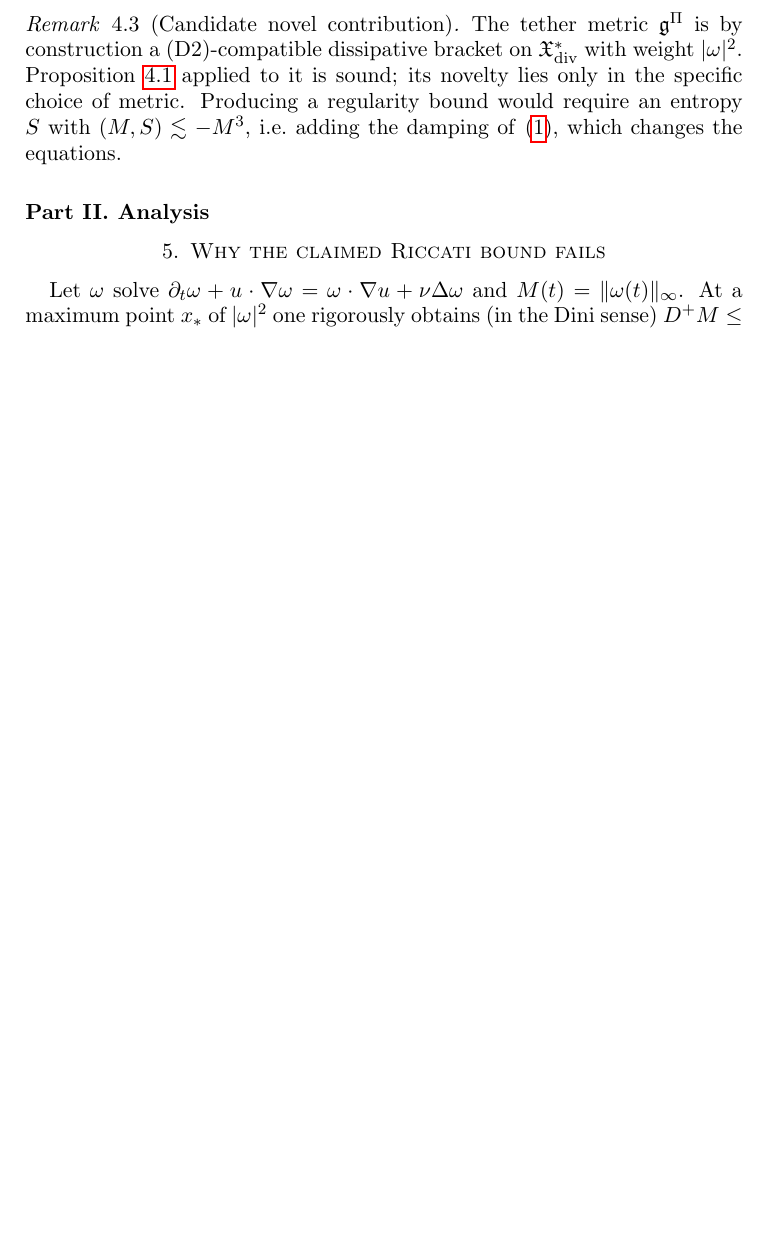
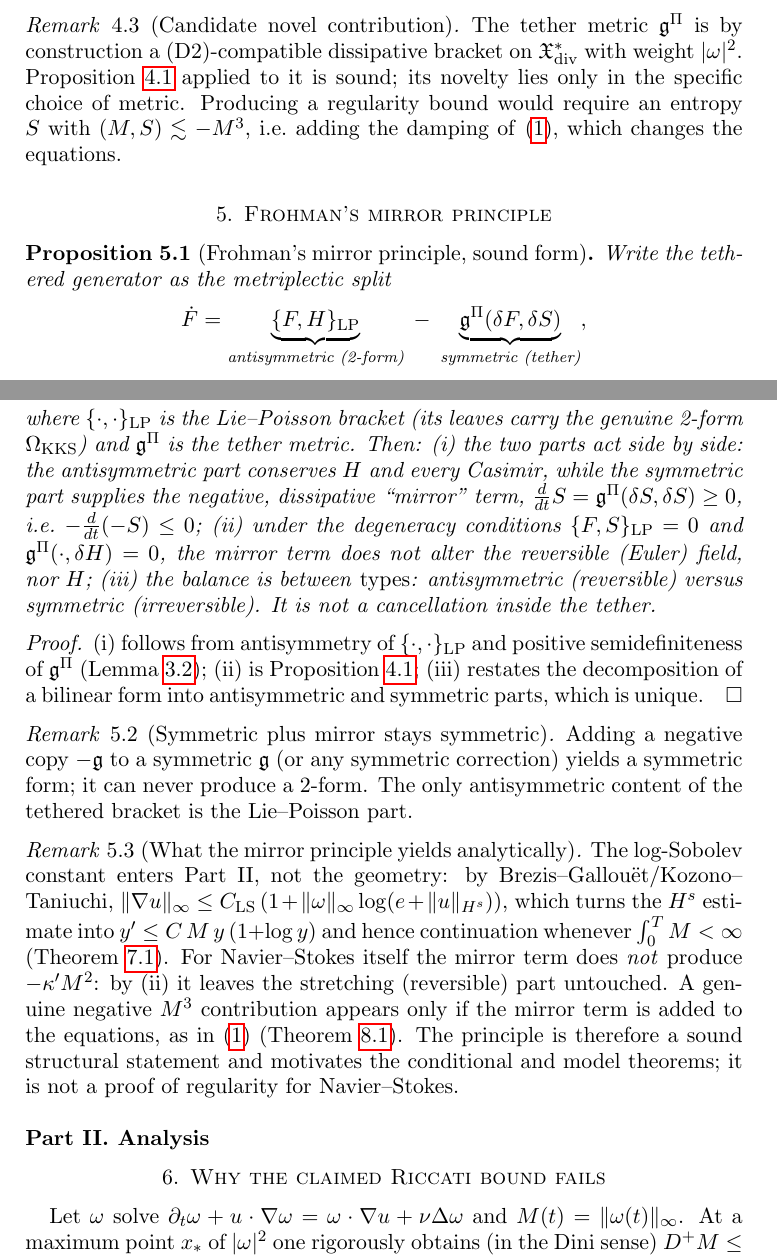
Before and after one commit to BenFrohman/frohmanian-tether-manuscript-2026-06-01, a LaTeX paper (two_part/tether_two_part.tex): part of page 4 of 6 before the commit and two parts of pages 4 and 5 of 7 after it, the two joined at a grey line, cut so that both start at the same text, the shorter picture padded with empty space. Compiled offline with pdfLaTeX.

Commit message:
Add Frohman's mirror principle (metriplectic split, sound form)

```diff
--- a/two_part/tether_two_part.tex
+++ b/two_part/tether_two_part.tex
@@ -119,6 +119,24 @@ The tether metric $\mathfrak g^\Pi$ is by construction a (D2)-compatible dissipa
 Proposition~\ref{prop:degen} applied to it is sound; its novelty lies only in the specific choice of metric. Producing a regularity bound would require an entropy $S$ with $(M,S)\lesssim -M^3$, i.e.\ adding the damping of \eqref{eq:model}, which changes the equations.
 \end{remark}
 
+
+\section{Frohman's mirror principle}
+\begin{proposition}[Frohman's mirror principle, sound form]\label{prop:mirror}
+Write the tethered generator as the metriplectic split
+\[ \dot F=\underbrace{\{F,H\}_{\rm LP}}_{\text{antisymmetric (2-form)}}\;-\;\underbrace{\mathfrak g^\Pi(\delta F,\delta S)}_{\text{symmetric (tether)}}, \]
+where $\{\cdot,\cdot\}_{\rm LP}$ is the Lie--Poisson bracket (its leaves carry the genuine 2-form $\Omega_{\rm KKS}$) and $\mathfrak g^\Pi$ is the tether metric. Then:
+(i) the two parts act side by side: the antisymmetric part conserves $H$ and every Casimir, while the symmetric part supplies the negative, dissipative ``mirror'' term, $\frac{d}{dt}S=\mathfrak g^\Pi(\delta S,\delta S)\ge0$, i.e.\ $-\frac{d}{dt}(-S)\le0$;
+(ii) under the degeneracy conditions $\{F,S\}_{\rm LP}=0$ and $\mathfrak g^\Pi(\cdot,\delta H)=0$, the mirror term does not alter the reversible (Euler) field, nor $H$;
+(iii) the balance is between \emph{types}: antisymmetric (reversible) versus symmetric (irreversible). It is not a cancellation inside the tether.
+\end{proposition}
+\begin{proof}(i) follows from antisymmetry of $\{\cdot,\cdot\}_{\rm LP}$ and positive semidefiniteness of $\mathfrak g^\Pi$ (Lemma~\ref{lem:sym}); (ii) is Proposition~\ref{prop:degen}; (iii) restates the decomposition of a bilinear form into antisymmetric and symmetric parts, which is unique.\end{proof}
+\begin{remark}[Symmetric plus mirror stays symmetric]
+Adding a negative copy $-\mathfrak g$ to a symmetric $\mathfrak g$ (or any symmetric correction) yields a symmetric form; it can never produce a 2-form. The only antisymmetric content of the tethered bracket is the Lie--Poisson part.
+\end{remark}
+\begin{remark}[What the mirror principle yields analytically]
+The log-Sobolev constant enters Part~II, not the geometry: by Brezis--Gallou\"et/Kozono--Taniuchi, $\|\nabla u\|_\infty\le C_{\rm LS}\,(1+\|\omega\|_\infty\log(e+\|u\|_{H^s}))$, which turns the $H^s$ estimate into $y'\le C\,M\,y\,(1+\log y)$ and hence continuation whenever $\int_0^T M<\infty$ (Theorem~\ref{thm:cond}). For Navier--Stokes itself the mirror term does \emph{not} produce $-\kappa'M^2$: by (ii) it leaves the stretching (reversible) part untouched. A genuine negative $M^3$ contribution appears only if the mirror term is added to the equations, as in \eqref{eq:model} (Theorem~\ref{thm:model}). The principle is therefore a sound structural statement and motivates the conditional and model theorems; it is not a proof of regularity for Navier--Stokes.
+\end{remark}
+
 \part*{Part II. Analysis}
 \section{Why the claimed Riccati bound fails}
 Let $\omega$ solve $\partial_t\omega+u\cdot\nabla\omega=\omega\cdot\nabla u+\nu\Delta\omega$ and $M(t)=\|\omega(t)\|_\infty$.
```
